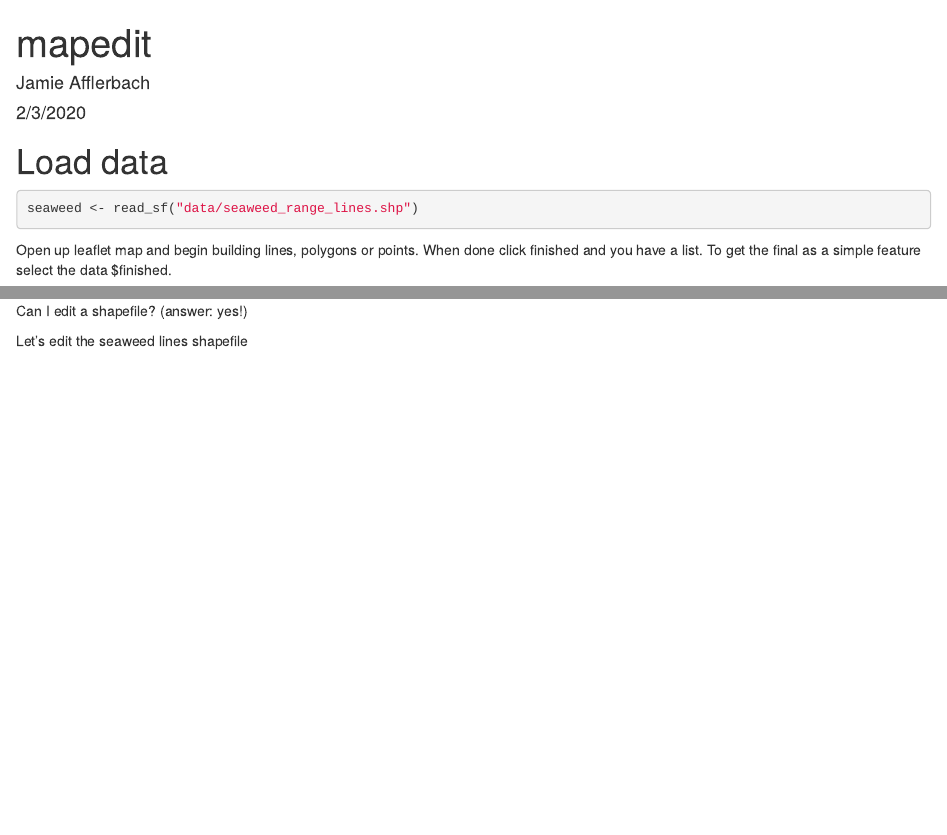
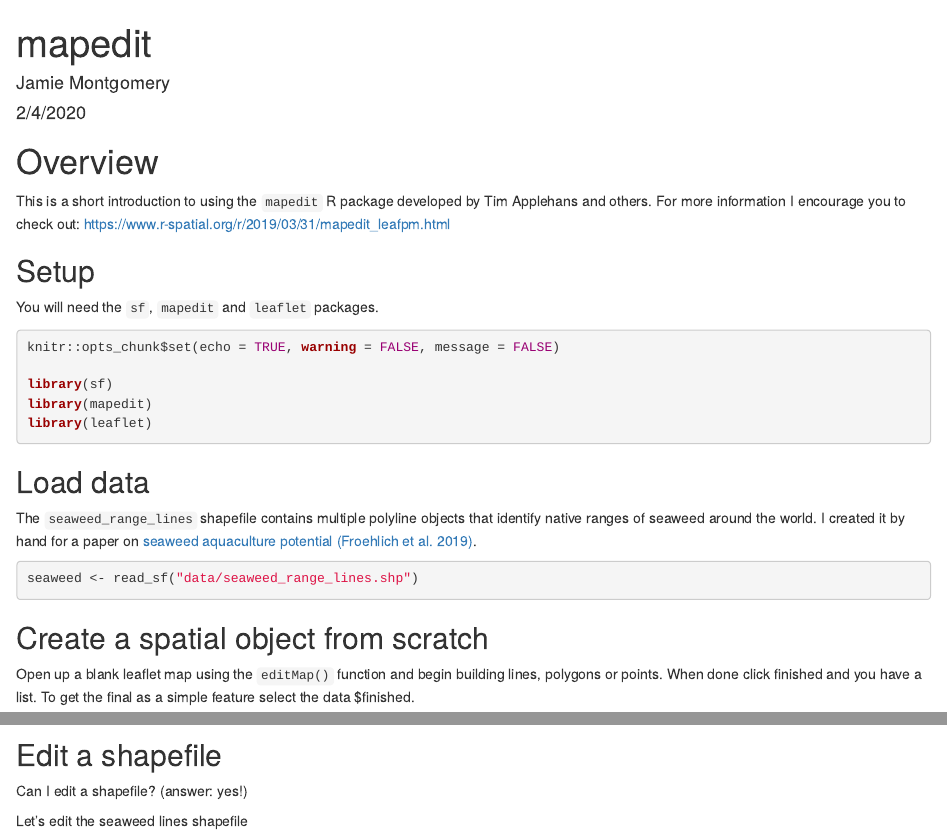
Before and after one commit to jamiecmontgomery/mapview-mapedit, an R Markdown document (mapedit.Rmd): the page in a window 1100 px wide, from its top, and a second part further down, joined at a grey line. Rendered offline with R 4.5, knitr and Pandoc, with nearby package versions; some code elsewhere in the file could not run offline.

Commit message:
updated mapedit

````diff
--- a/mapedit.Rmd
+++ b/mapedit.Rmd
@@ -1,25 +1,38 @@
 ---
 title: "mapedit"
-author: "Jamie Afflerbach"
-date: "2/3/2020"
+author: "Jamie Montgomery"
+date: "2/4/2020"
 output: html_document
 ---
 
-```{r setup, include=FALSE}
-knitr::opts_chunk$set(echo = TRUE)
+# Overview
+
+This is a short introduction to using the `mapedit` R package developed by Tim Applehans and others. For more information I encourage you to check out: [https://www.r-spatial.org/r/2019/03/31/mapedit_leafpm.html](https://www.r-spatial.org/r/2019/03/31/mapedit_leafpm.html)
+
+
+## Setup
+
+You will need the `sf`, `mapedit` and `leaflet` packages.
+
+```{r setup, warning = FALSE, message = FALSE}
+knitr::opts_chunk$set(echo = TRUE, warning = FALSE, message = FALSE)
 
 library(sf)
 library(mapedit)
 library(leaflet)
 ```
 
-# Load data
+## Load data
+
+The `seaweed_range_lines` shapefile contains multiple polyline objects that identify native ranges of seaweed around the world. I created it by hand for a paper on [seaweed aquaculture potential (Froehlich et al. 2019)](https://www.sciencedirect.com/science/article/abs/pii/S0960982219308863).
 
 ```{r}
 seaweed <- read_sf("data/seaweed_range_lines.shp")
 ```
 
-Open up leaflet map and begin building lines, polygons or points. When done click finished and you have a list. To get the final as a simple feature select the data $finished.
+## Create a spatial object from scratch
+
+Open up a blank leaflet map using the `editMap()` function and begin building lines, polygons or points. When done click finished and you have a list. To get the final as a simple feature select the data $finished.
 
 ```{r}
 
@@ -32,3 +46,4 @@ write_sf(sw_lines, "../../Data/seaweed_range_lines", driver = "ESRI Shapefile")
+## Edit a shapefile
 
 Can I edit a shapefile? (answer: yes!)
 
````
Also changed, not shown: mapedit.Rmd (3 more changed lines).
